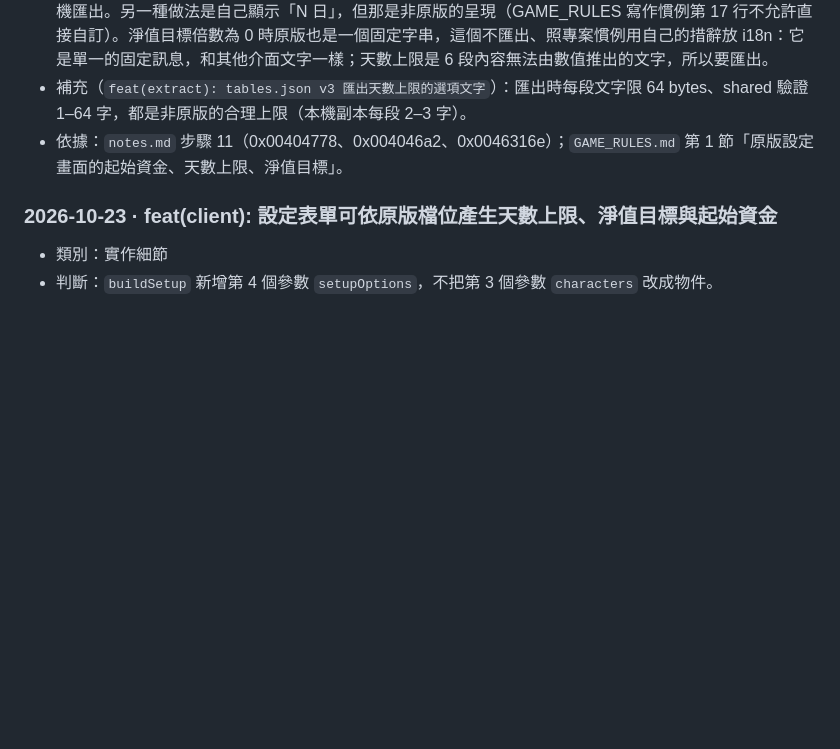
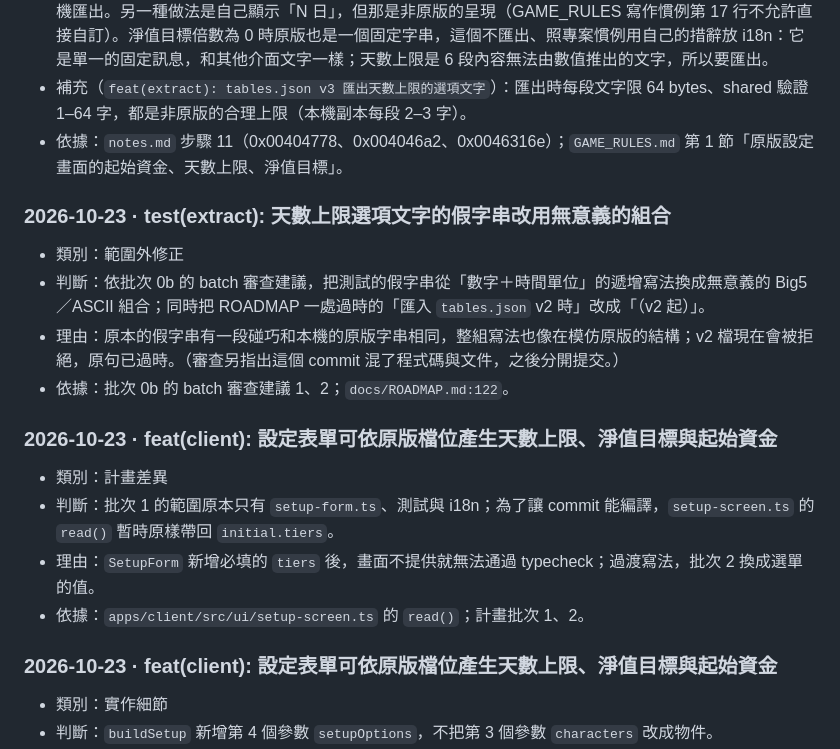
Before and after one commit to Alan-Mai/richman-online, a Markdown page: docs/REVIEW_QUEUE.md, the part around the change. Rendered like a GitHub page; blank space fills up the shorter version.

```diff
--- a/docs/REVIEW_QUEUE.md
+++ b/docs/REVIEW_QUEUE.md
@@ -31,6 +31,18 @@ Claude 自行決定、需要使用者在里程碑時審查的判斷（規則見
 - 補充（`feat(extract): tables.json v3 匯出天數上限的選項文字`）：匯出時每段文字限 64 bytes、shared 驗證 1–64 字，都是非原版的合理上限（本機副本每段 2–3 字）。
 - 依據：`notes.md` 步驟 11（0x00404778、0x004046a2、0x0046316e）；`GAME_RULES.md` 第 1 節「原版設定畫面的起始資金、天數上限、淨值目標」。
 
+### 2026-10-23 · test(extract): 天數上限選項文字的假字串改用無意義的組合
+- 類別：範圍外修正
+- 判斷：依批次 0b 的 batch 審查建議，把測試的假字串從「數字＋時間單位」的遞增寫法換成無意義的 Big5／ASCII 組合；同時把 ROADMAP 一處過時的「匯入 `tables.json` v2 時」改成「（v2 起）」。
+- 理由：原本的假字串有一段碰巧和本機的原版字串相同，整組寫法也像在模仿原版的結構；v2 檔現在會被拒絕，原句已過時。（審查另指出這個 commit 混了程式碼與文件，之後分開提交。）
+- 依據：批次 0b 的 batch 審查建議 1、2；`docs/ROADMAP.md:122`。
+
+### 2026-10-23 · feat(client): 設定表單可依原版檔位產生天數上限、淨值目標與起始資金
+- 類別：計畫差異
+- 判斷：批次 1 的範圍原本只有 `setup-form.ts`、測試與 i18n；為了讓 commit 能編譯，`setup-screen.ts` 的 `read()` 暫時原樣帶回 `initial.tiers`。
+- 理由：`SetupForm` 新增必填的 `tiers` 後，畫面不提供就無法通過 typecheck；過渡寫法，批次 2 換成選單的值。
+- 依據：`apps/client/src/ui/setup-screen.ts` 的 `read()`；計畫批次 1、2。
+
 ### 2026-10-23 · feat(client): 設定表單可依原版檔位產生天數上限、淨值目標與起始資金
 - 類別：實作細節
 - 判斷：`buildSetup` 新增第 4 個參數 `setupOptions`，不把第 3 個參數 `characters` 改成物件。
```
Also changed, not shown: docs/SETUP_TIERS_PLAN.md (+4 -3 lines).
